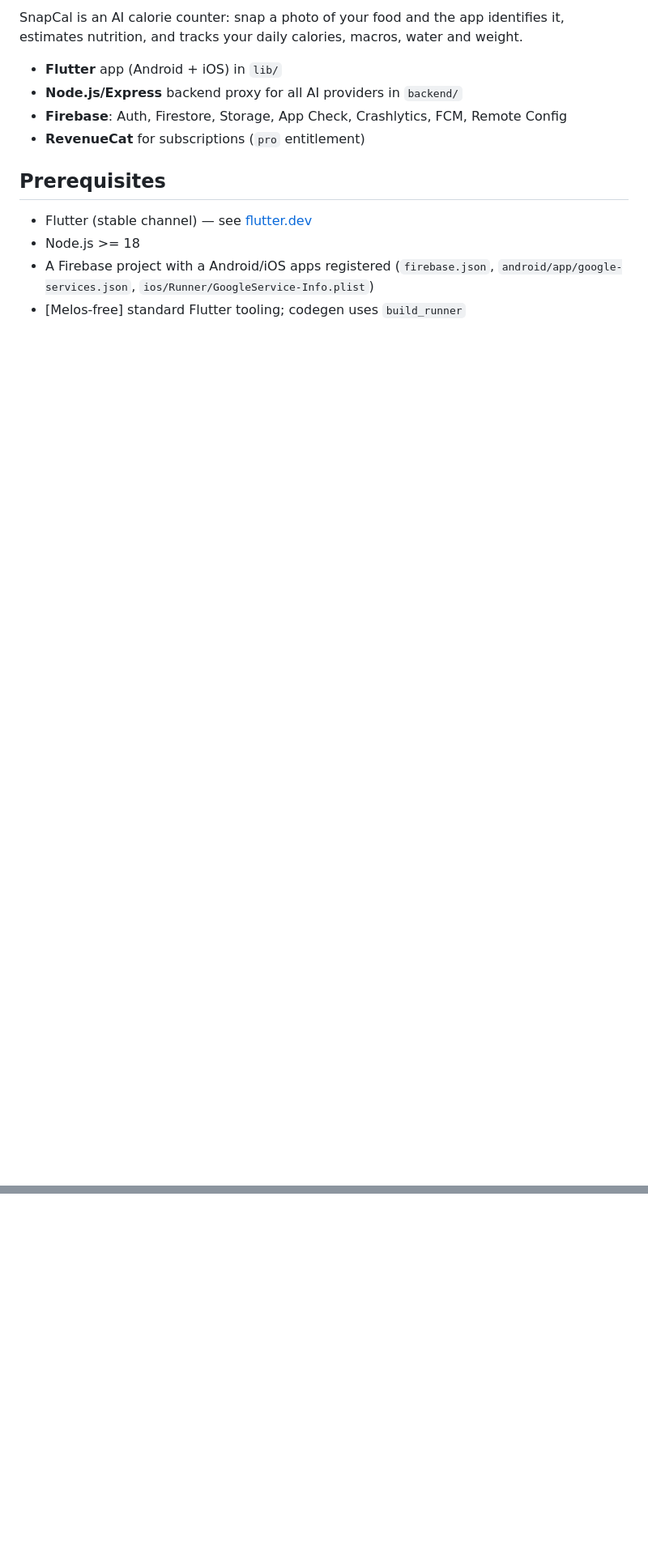
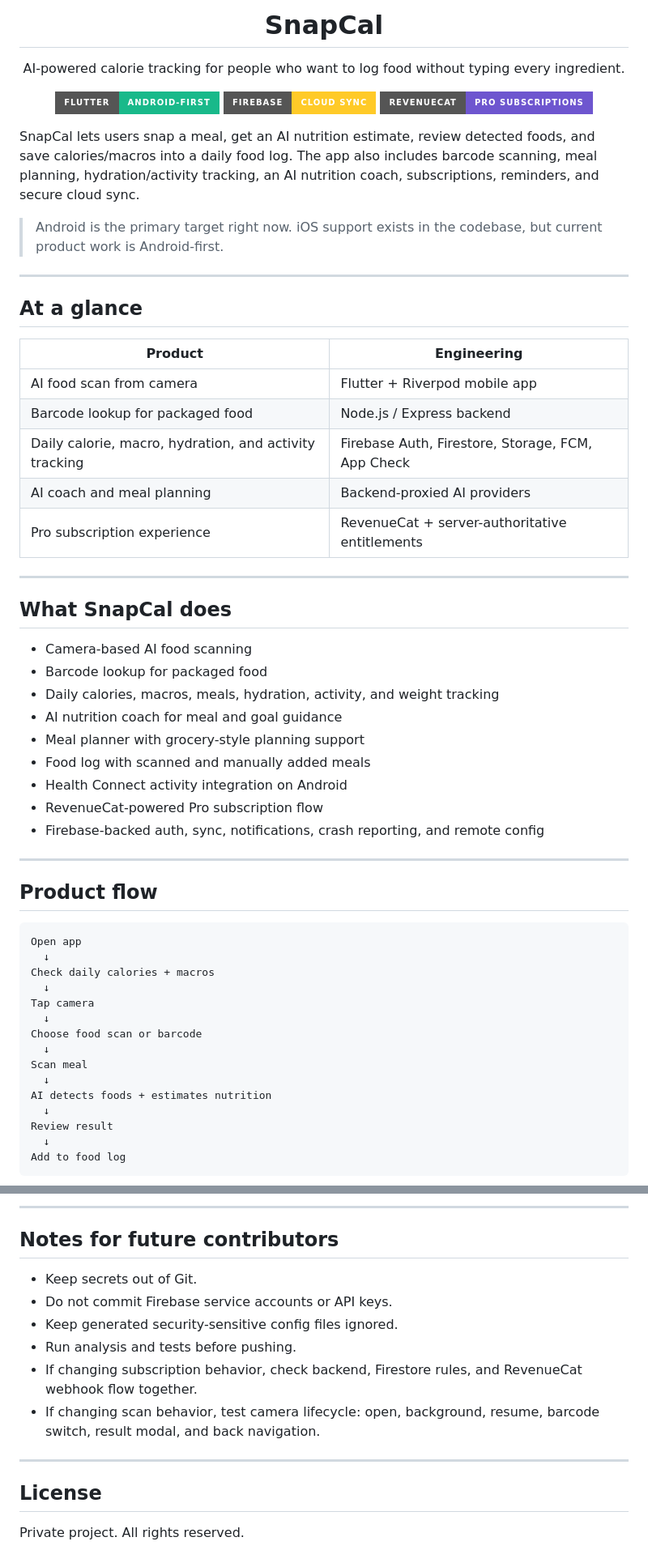
Before and after one commit to Najimbacha/SnapCal, a Markdown page: README.md, 2 parts joined by grey strips. Shown at 81% size. GitHub-like rendering; badges without logos; blank space fills up the shorter version.

````diff
--- a/README.md
+++ b/README.md
@@ -2,19 +4,65 @@
 
-SnapCal is an AI calorie counter: snap a photo of your food and the app
-identifies it, estimates nutrition, and tracks your daily calories, macros,
-water and weight.
+<h1 align="center">SnapCal</h1>
 
-- **Flutter** app (Android + iOS) in `lib/`
-- **Node.js/Express** backend proxy for all AI providers in `backend/`
-- **Firebase**: Auth, Firestore, Storage, App Check, Crashlytics, FCM,
-  Remote Config
-- **RevenueCat** for subscriptions (`pro` entitlement)
+<p align="center">
+  AI-powered calorie tracking for people who want to log food without typing every ingredient.
+</p>
 
-## Prerequisites
+<p align="center">
+  <img alt="Flutter" src="https://img.shields.io/badge/Flutter-Android--first-19B98A?style=for-the-badge&logo=flutter&logoColor=white" />
+  <img alt="Firebase" src="https://img.shields.io/badge/Firebase-Cloud%20Sync-FFCA28?style=for-the-badge&logo=firebase&logoColor=111111" />
+  <img alt="RevenueCat" src="https://img.shields.io/badge/RevenueCat-Pro%20Subscriptions-6E56CF?style=for-the-badge" />
+</p>
 
-- Flutter (stable channel) — see [flutter.dev](https://docs.flutter.dev/get-started/install)
-- Node.js >= 18
-- A Firebase project with a Android/iOS apps registered
-  (`firebase.json`, `android/app/google-services.json`,
-  `ios/Runner/GoogleService-Info.plist`)
-- [Melos-free] standard Flutter tooling; codegen uses `build_runner`
+SnapCal lets users snap a meal, get an AI nutrition estimate, review detected foods, and save calories/macros into a daily food log. The app also includes barcode scanning, meal planning, hydration/activity tracking, an AI nutrition coach, subscriptions, reminders, and secure cloud sync.
+
+> Android is the primary target right now. iOS support exists in the codebase, but current product work is Android-first.
+
+---
+
+## At a glance
+
+| Product | Engineering |
+| --- | --- |
+| AI food scan from camera | Flutter + Riverpod mobile app |
+| Barcode lookup for packaged food | Node.js / Express backend |
+| Daily calorie, macro, hydration, and activity tracking | Firebase Auth, Firestore, Storage, FCM, App Check |
+| AI coach and meal planning | Backend-proxied AI providers |
+| Pro subscription experience | RevenueCat + server-authoritative entitlements |
+
+---
+
+## What SnapCal does
+
+- Camera-based AI food scanning
+- Barcode lookup for packaged food
+- Daily calories, macros, meals, hydration, activity, and weight tracking
+- AI nutrition coach for meal and goal guidance
+- Meal planner with grocery-style planning support
+- Food log with scanned and manually added meals
+- Health Connect activity integration on Android
+- RevenueCat-powered Pro subscription flow
+- Firebase-backed auth, sync, notifications, crash reporting, and remote config
+
+---
+
+## Product flow
+
+```text
+Open app
+  ↓
+Check daily calories + macros
+  ↓
+Tap camera
+  ↓
+Choose food scan or barcode
+  ↓
+Scan meal
+  ↓
+AI detects foods + estimates nutrition
+  ↓
+Review result
+  ↓
+Add to food log
+```
+
@@ -101,0 +301,16 @@ storage.rules    UID-scoped storage rules
+---
+
+## Notes for future contributors
+
+- Keep secrets out of Git.
+- Do not commit Firebase service accounts or API keys.
+- Keep generated security-sensitive config files ignored.
+- Run analysis and tests before pushing.
+- If changing subscription behavior, check backend, Firestore rules, and RevenueCat webhook flow together.
+- If changing scan behavior, test camera lifecycle: open, background, resume, barcode switch, result modal, and back navigation.
+
+---
+
+## License
+
+Private project. All rights reserved.
````
Also changed, not shown: other parts of README.md (+207 -54 lines).
